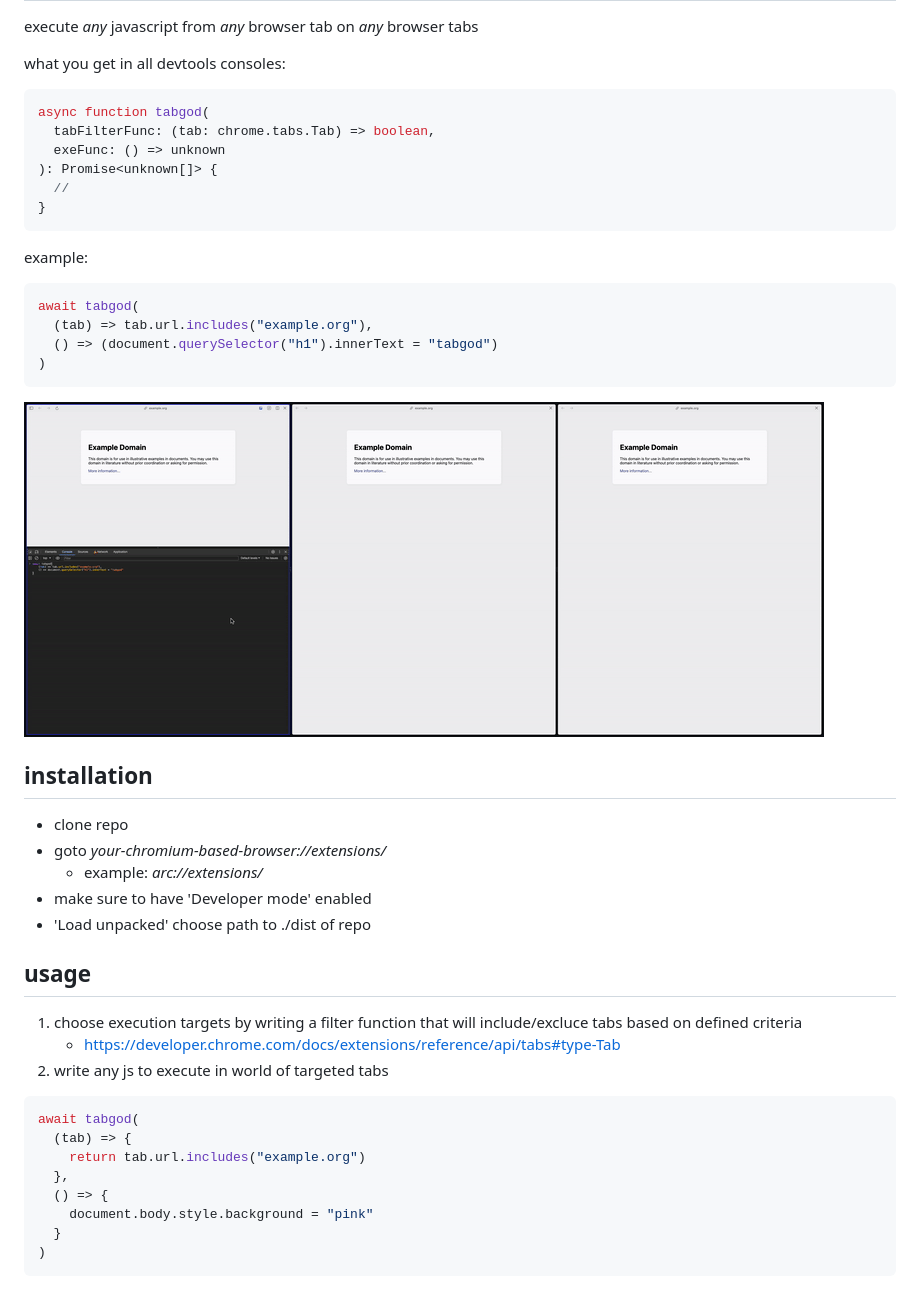
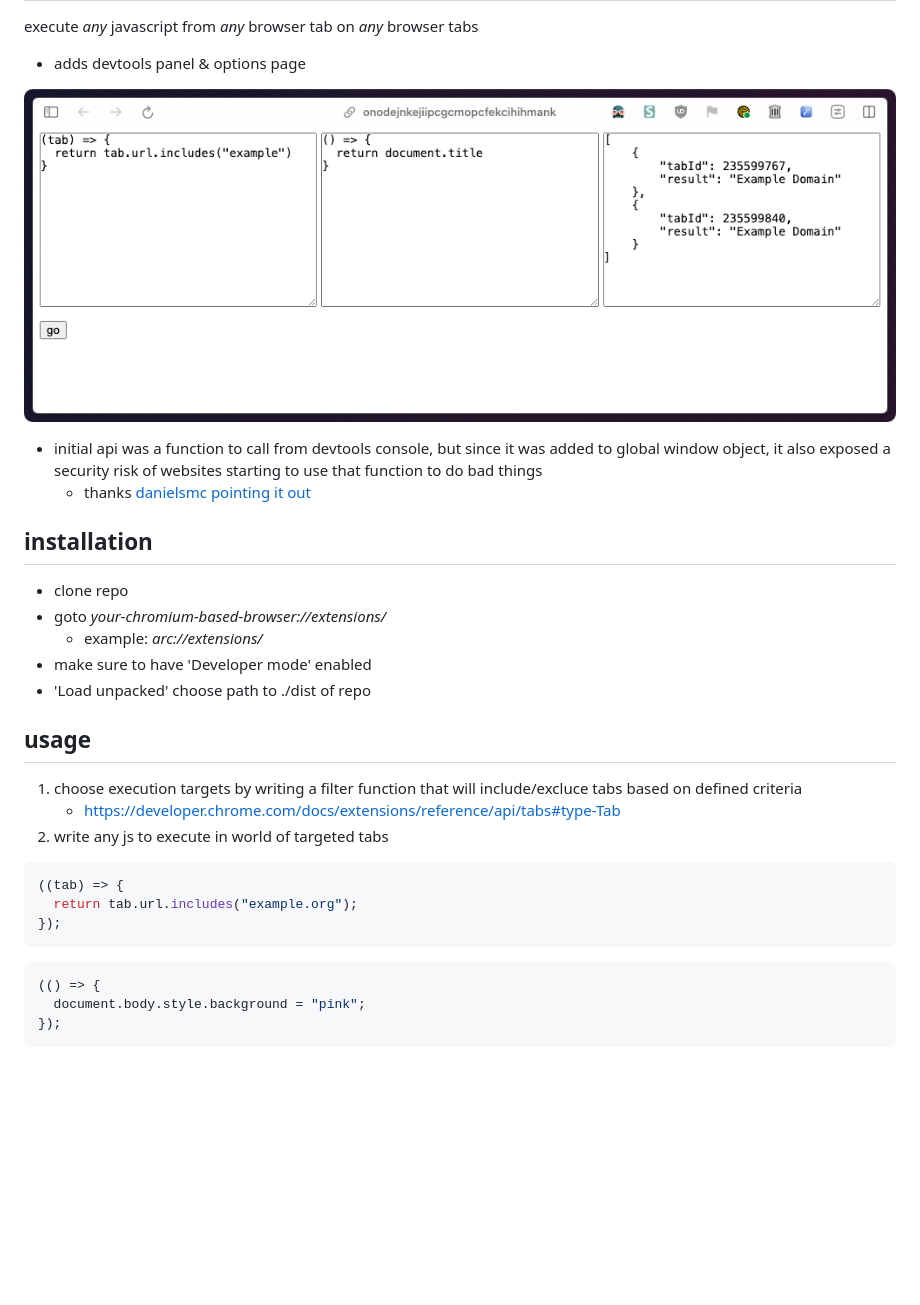
Before and after one commit to devidw/tabgod, a Markdown page: readme.md, the part around the change. Drawn GitHub-style; pictures changed too: demo.gif (deleted), demo.png (added); blank space fills up the shorter version.

````diff
--- a/readme.md
+++ b/readme.md
@@ -6,27 +6,15 @@
 
 execute _any_ javascript from _any_ browser tab on _any_ browser tabs
 
-what you get in all devtools consoles:
+- adds devtools panel & options page
 
-```ts
-async function tabgod(
-  tabFilterFunc: (tab: chrome.tabs.Tab) => boolean,
-  exeFunc: () => unknown
-): Promise<unknown[]> {
-  //
-}
-```
+![](./demo.png)
 
-example:
-
-```js
-await tabgod(
-  (tab) => tab.url.includes("example.org"),
-  () => (document.querySelector("h1").innerText = "tabgod")
-)
-```
-
-![](./demo.gif)
+- initial api was a function to call from devtools console, but since it was
+  added to global window object, it also exposed a security risk of websites
+  starting to use that function to do bad things
+  - thanks
+    [danielsmc pointing it out](https://github.com/devidw/tabgod/issues/1#issue-2124285330)
 
 ## installation
 
@@ -38,17 +26,19 @@ await tabgod(
 
 ## usage
 
-1. choose execution targets by writing a filter function that will include/excluce tabs based on defined criteria
+1. choose execution targets by writing a filter function that will
+   include/excluce tabs based on defined criteria
    - https://developer.chrome.com/docs/extensions/reference/api/tabs#type-Tab
 2. write any js to execute in world of targeted tabs
 
 ```js
-await tabgod(
-  (tab) => {
-    return tab.url.includes("example.org")
-  },
-  () => {
-    document.body.style.background = "pink"
-  }
-)
+((tab) => {
+  return tab.url.includes("example.org");
+});
 ```
+
+```js
+(() => {
+  document.body.style.background = "pink";
+});
+```
````
Also changed, not shown: 7 other files.
